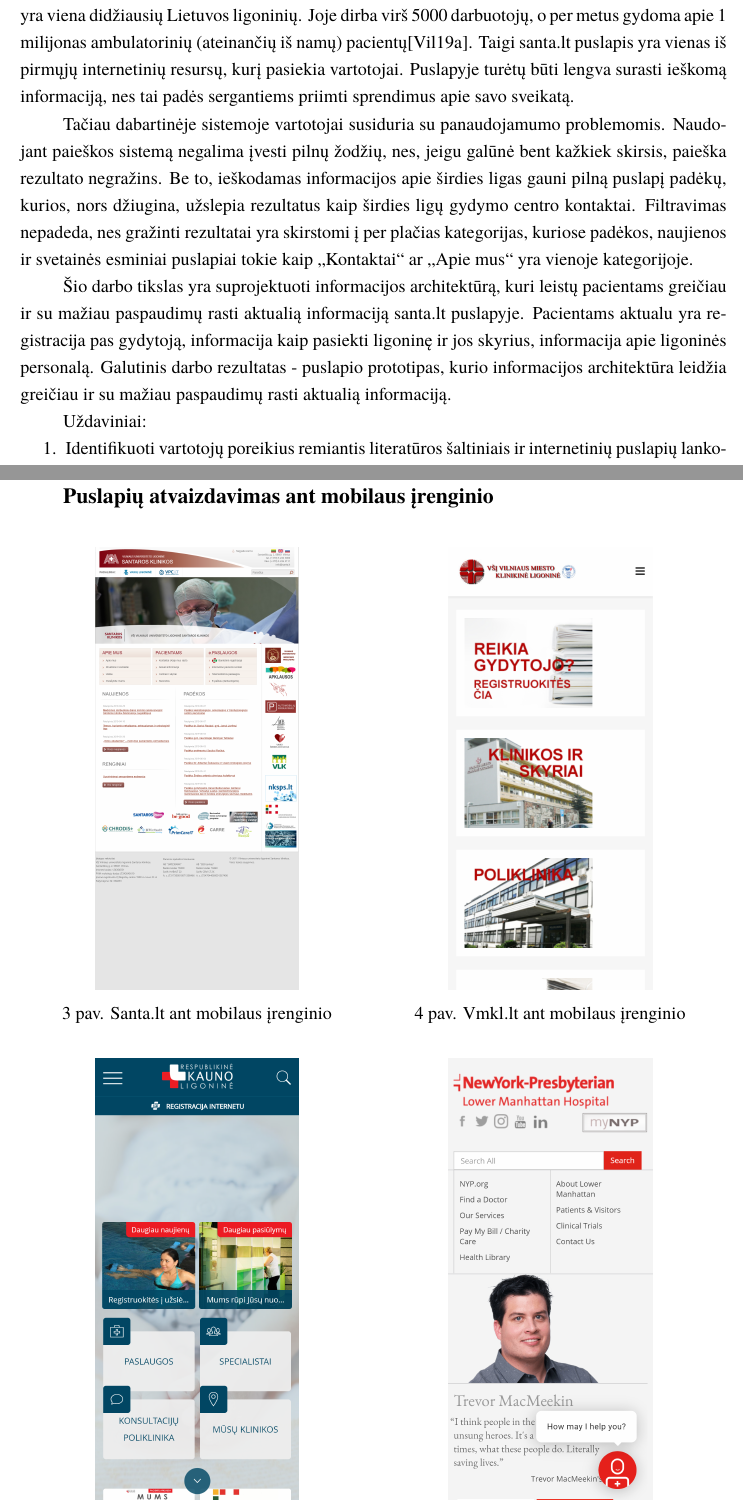
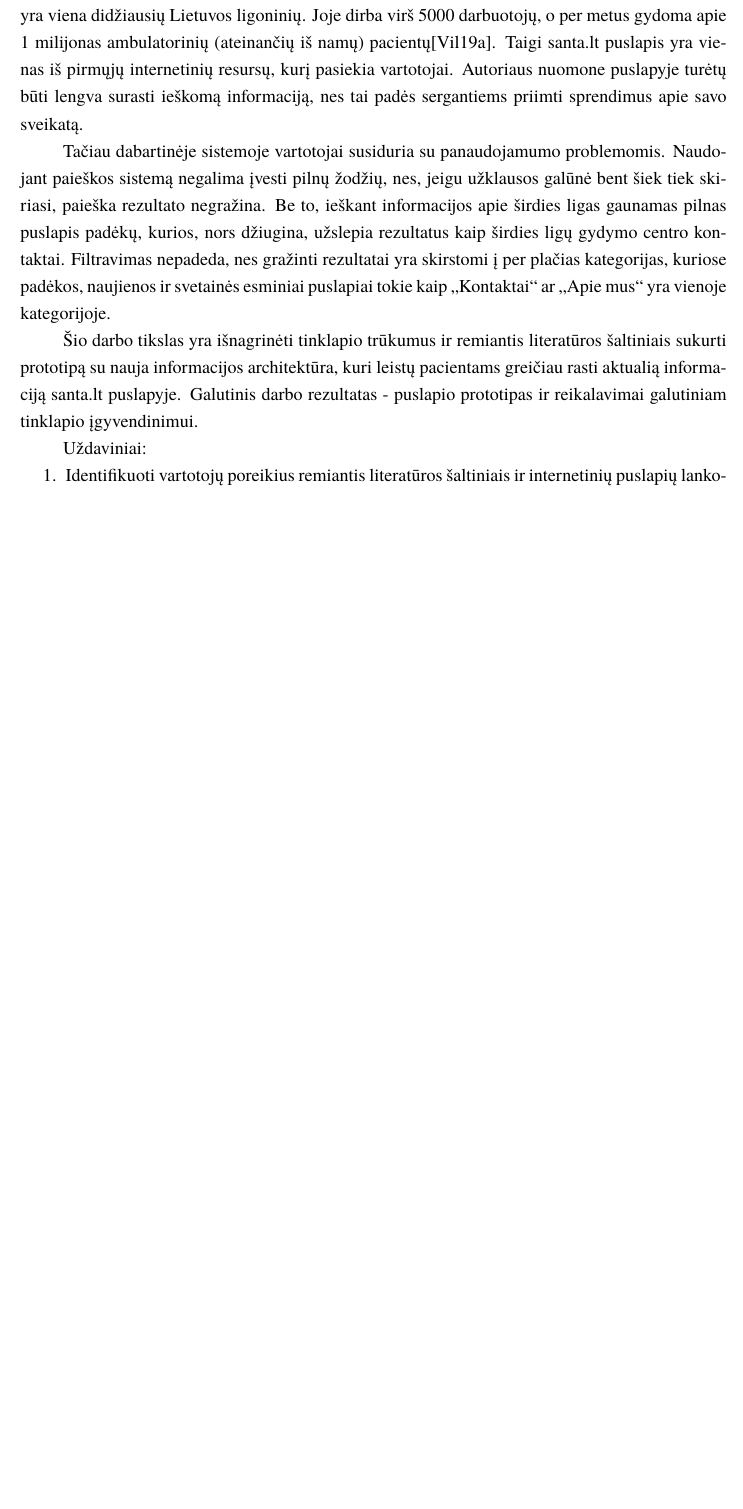
Before and after one commit to Steror/Kursinis-darbas, a LaTeX document (Paieškos proceso ir jos rezultatų pateikimo vartotojams panaudojamumas/Latex dokumentas/kursinis.tex): two parts of pages 3 and 16 of 16 before the commit and part of page 3 of 16 after it, the two joined at a grey line, cut so that both start at the same text, the shorter picture padded with empty space. Compiled offline with XeLaTeX; a missing font is replaced by an installed copy or a similar font.

Commit message:
Maži pataisymai

```diff
--- a/Paieškos proceso ir jos rezultatų pateikimo vartotojams panaudojamumas/Latex dokumentas/kursinis.tex
+++ b/Paieškos proceso ir jos rezultatų pateikimo vartotojams panaudojamumas/Latex dokumentas/kursinis.tex
@@ -51,11 +51,11 @@
 %Darbo įvadas neturi būti dėstymo santrauka. Įvado apimtis 1–2 puslapiai.
 Šiame darbe tiriami informacijos paieškos architektūros sprendimai leidžiantys palengvinti Vilniaus universiteto ligoninės (VUL) Santaros klinikų internetinio puslapio santa.lt naudojimą. Tyrime bus atsižvelgta į puslapio navigaciją, paieškos procesą bei gautų rezultatų pateikimą.
 
-Kadangi Lietuvos gyventojams internetas lengvai prieinamas, darosi įprasta ieškoti informacijos apie sveikatą ir registruotis pas gydytoją internetu\cite{InternetUseByPublicSAEn}\cite{InternetUseByPublicHKEn}. VUL Santaros klinikos yra viena didžiausių Lietuvos ligoninių. Joje dirba virš 5000 darbuotojų, o per metus gydoma apie 1 milijonas ambulatorinių (ateinančių iš namų) pacientų\cite{VulSkApieMusLt}. Taigi santa.lt puslapis yra vienas iš pirmųjų internetinių resursų, kurį pasiekia vartotojai. Puslapyje turėtų būti lengva surasti ieškomą informaciją, nes tai padės sergantiems priimti sprendimus apie savo sveikatą.
+Kadangi Lietuvos gyventojams internetas lengvai prieinamas, darosi įprasta ieškoti informacijos apie sveikatą ir registruotis pas gydytoją internetu\cite{InternetUseByPublicSAEn}\cite{InternetUseByPublicHKEn}. VUL Santaros klinikos yra viena didžiausių Lietuvos ligoninių. Joje dirba virš 5000 darbuotojų, o per metus gydoma apie 1 milijonas ambulatorinių (ateinančių iš namų) pacientų\cite{VulSkApieMusLt}. Taigi santa.lt puslapis yra vienas iš pirmųjų internetinių resursų, kurį pasiekia vartotojai. Autoriaus nuomone puslapyje turėtų būti lengva surasti ieškomą informaciją, nes tai padės sergantiems priimti sprendimus apie savo sveikatą.
 
-Tačiau dabartinėje sistemoje vartotojai susiduria su panaudojamumo problemomis. Naudojant paieškos sistemą negalima įvesti pilnų žodžių, nes, jeigu galūnė bent kažkiek skirsis, paieška rezultato negražins. Be to, ieškodamas informacijos apie širdies ligas gauni pilną puslapį padėkų, kurios, nors džiugina, užslepia rezultatus kaip širdies ligų gydymo centro kontaktai. Filtravimas nepadeda, nes gražinti rezultatai yra skirstomi į per plačias kategorijas, kuriose padėkos, naujienos ir svetainės esminiai puslapiai tokie kaip „Kontaktai“ ar „Apie mus“ yra vienoje kategorijoje.
+Tačiau dabartinėje sistemoje vartotojai susiduria su panaudojamumo problemomis. Naudojant paieškos sistemą negalima įvesti pilnų žodžių, nes, jeigu užklausos galūnė bent šiek tiek skiriasi, paieška rezultato negražina. Be to, ieškant informacijos apie širdies ligas gaunamas pilnas puslapis padėkų, kurios, nors džiugina, užslepia rezultatus kaip širdies ligų gydymo centro kontaktai. Filtravimas nepadeda, nes gražinti rezultatai yra skirstomi į per plačias kategorijas, kuriose padėkos, naujienos ir svetainės esminiai puslapiai tokie kaip „Kontaktai“ ar „Apie mus“ yra vienoje kategorijoje.
 
-Šio darbo tikslas yra suprojektuoti informacijos architektūrą, kuri leistų pacientams greičiau ir su mažiau paspaudimų rasti aktualią informaciją santa.lt puslapyje. Pacientams aktualu yra registracija pas gydytoją, informacija kaip pasiekti ligoninę ir jos skyrius, informacija apie ligoninės personalą. Galutinis darbo rezultatas - puslapio prototipas, kurio informacijos architektūra leidžia greičiau ir su mažiau paspaudimų rasti aktualią informaciją.
+Šio darbo tikslas yra išnagrinėti tinklapio trūkumus ir remiantis literatūros šaltiniais sukurti prototipą su nauja informacijos architektūra, kuri leistų pacientams greičiau rasti aktualią informaciją santa.lt puslapyje. Galutinis darbo rezultatas - puslapio prototipas ir reikalavimai galutiniam tinklapio įgyvendinimui.
 
 Uždaviniai:
 \begin{enumerate}
@@ -261,38 +263,7 @@ Sprendimo maketai bus kuriami naudojant Balsamiq programinę įrangą, nes ji le
     \label{img:paieškarez}
 \end{figure}
 
-\section{Puslapių atvaizdavimas ant mobilaus įrenginio}
-\begin{figure}[H]
-    \centering
-    \begin{minipage}{.5\textwidth}
-    	\centering
-    	\includegraphics[scale=0.12]{img/SantaMobile}
-    	\caption{Santa.lt ant mobilaus įrenginio}
-    	\label{img:santamobile}
-    \end{minipage}%
-    \begin{minipage}{.5\textwidth}
-    	\centering
-    	\includegraphics[scale=0.12]{img/VmklMobile}
-    	\caption{Vmkl.lt ant mobilaus įrenginio}
-    	\label{img:vmklmobile}
-    \end{minipage}
-\end{figure}
 
-\begin{figure}[H]
-    \centering
-    \begin{minipage}{.5\textwidth}
-    \centering
-    \includegraphics[scale=0.12]{img/KaunoMobile}
-    \caption{kaunoligonine.lt ant mobilaus įrenginio}
-    \label{img:kaunomobile}
-    \end{minipage}%
-\begin{minipage}{.5\textwidth}
-    \centering
-    \includegraphics[scale=0.12]{img/NypMobile}
-    \caption{nyp.org ant mobilaus įrenginio}
-    \label{img:nypmobile}
-    \end{minipage}
-\end{figure}
 
 
 %\section{Eksperimentinio palyginimo rezultatai}
```
Also changed, not shown: Paieškos proceso ir jos rezultatų pateikimo vartotojams panaudojamumas/Latex dokumentas/kursinis.pdf, Paieškos proceso ir jos rezultatų pateikimo vartotojams panaudojamumas/Latex dokumentas/kursinis.tex (12 more changed lines), 4 other files.
